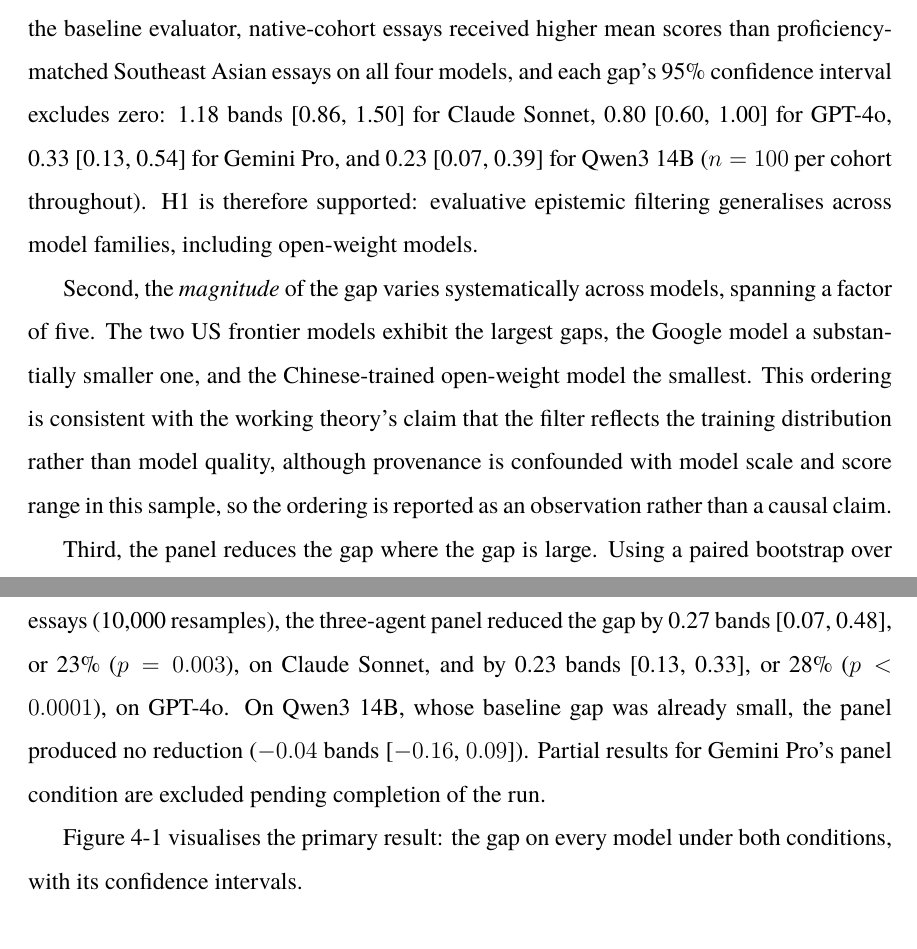
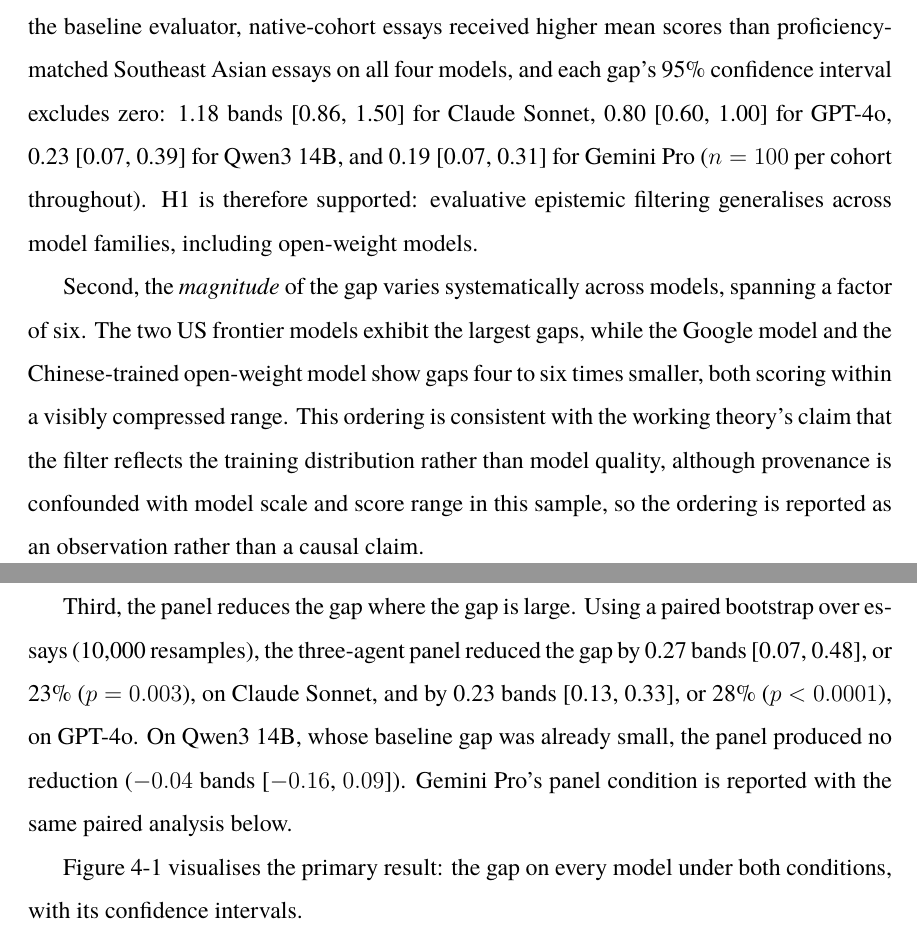
Before and after one commit to mikenk2010/s4139514-Final-Thesis-CAMPS, a LaTeX thesis (s4139514-Minor_Thesis_Part_B.tex, which reads 09-chapter4-results-discussion.tex): two parts of pages 47 and 48 of 65, joined at a grey line, cut so that both start at the same text. Compiled offline with pdfLaTeX.

Commit message:
E1: Gemini 3.1 baseline results (gap 0.19 [0.07,0.31]) into 4.1, regenerated table+figures; archived 2.5 fully excluded

```diff
--- a/09-chapter4-results-discussion.tex
+++ b/09-chapter4-results-discussion.tex
@@ -18,15 +18,16 @@ tested. Under the baseline evaluator, native-cohort essays received
 higher mean scores than proficiency-matched Southeast Asian essays on
 all four models, and each gap's 95\% confidence interval excludes
 zero: 1.18 bands [0.86, 1.50] for Claude Sonnet, 0.80 [0.60, 1.00] for
-GPT-4o, 0.33 [0.13, 0.54] for Gemini Pro, and 0.23 [0.07, 0.39] for
-Qwen3~14B ($n = 100$ per cohort throughout). H1 is therefore
+GPT-4o, 0.23 [0.07, 0.39] for Qwen3~14B, and 0.19 [0.07, 0.31] for
+Gemini Pro ($n = 100$ per cohort throughout). H1 is therefore
 supported: evaluative epistemic filtering generalises across model
 families, including open-weight models.
 
 Second, the \emph{magnitude} of the gap varies systematically across
-models, spanning a factor of five. The two US frontier models exhibit
-the largest gaps, the Google model a substantially smaller one, and
-the Chinese-trained open-weight model the smallest. This ordering is
+models, spanning a factor of six. The two US frontier models exhibit
+the largest gaps, while the Google model and the Chinese-trained
+open-weight model show gaps four to six times smaller, both scoring
+within a visibly compressed range. This ordering is
 consistent with the working theory's claim that the filter reflects
 the training distribution rather than model quality, although
 provenance is confounded with model scale and score range in this
@@ -39,10 +40,12 @@ panel reduced the gap by 0.27 bands [0.07, 0.48], or 23\%
 ($p = 0.003$), on Claude Sonnet, and by 0.23 bands [0.13, 0.33], or
 28\% ($p < 0.0001$), on GPT-4o. On Qwen3~14B, whose baseline gap was
 already small, the panel produced no reduction ($-0.04$ bands
-[$-0.16$, $0.09$]). Partial results for Gemini Pro's panel condition
-are excluded pending completion of the run.
-%% TODO: update the Gemini sentence and Table 4.1 once its panel
-%% condition completes (quota cooldown).
+[$-0.16$, $0.09$]). Gemini Pro's panel condition is reported with the
+same paired analysis below.
+%% TODO (finishing pass): replace the sentence above with Gemini's
+%% paired k3-vs-baseline numbers once its panel condition completes;
+%% expectation given the small baseline gap (0.19) is a Qwen-like
+%% null, which would sharpen the "mitigation tracks bias size" claim.
 
 Figure~\ref{fig:e1-gaps} visualises the primary result: the gap on
 every model under both conditions, with its confidence intervals.
```
Also changed, not shown: tables/table_e1_qwk.tex (+1 -0 lines), figures/fig-e1-gap-by-band.pdf, figures/fig-e1-gaps.pdf, s4139514-Minor_Thesis_Part_B.pdf, 4 other files.
